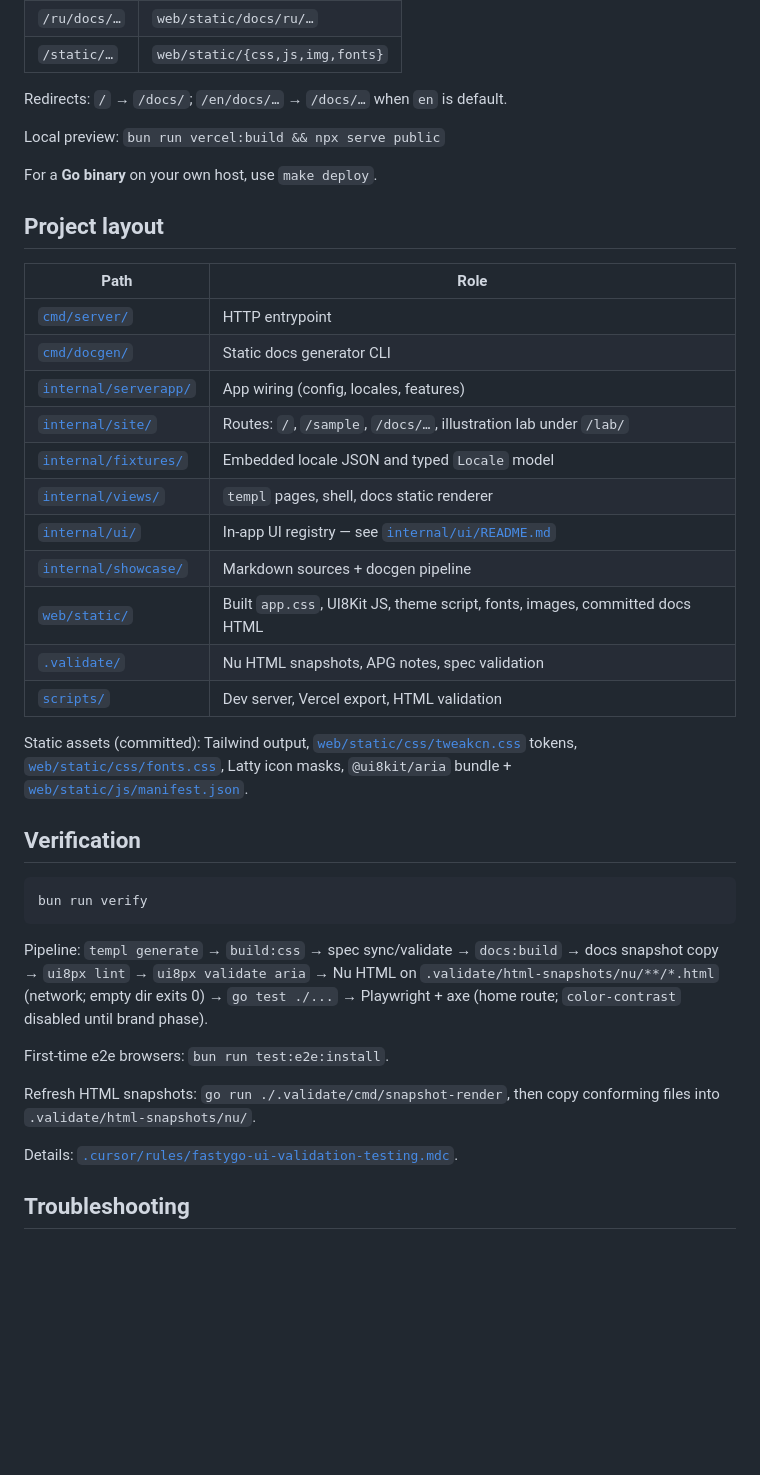
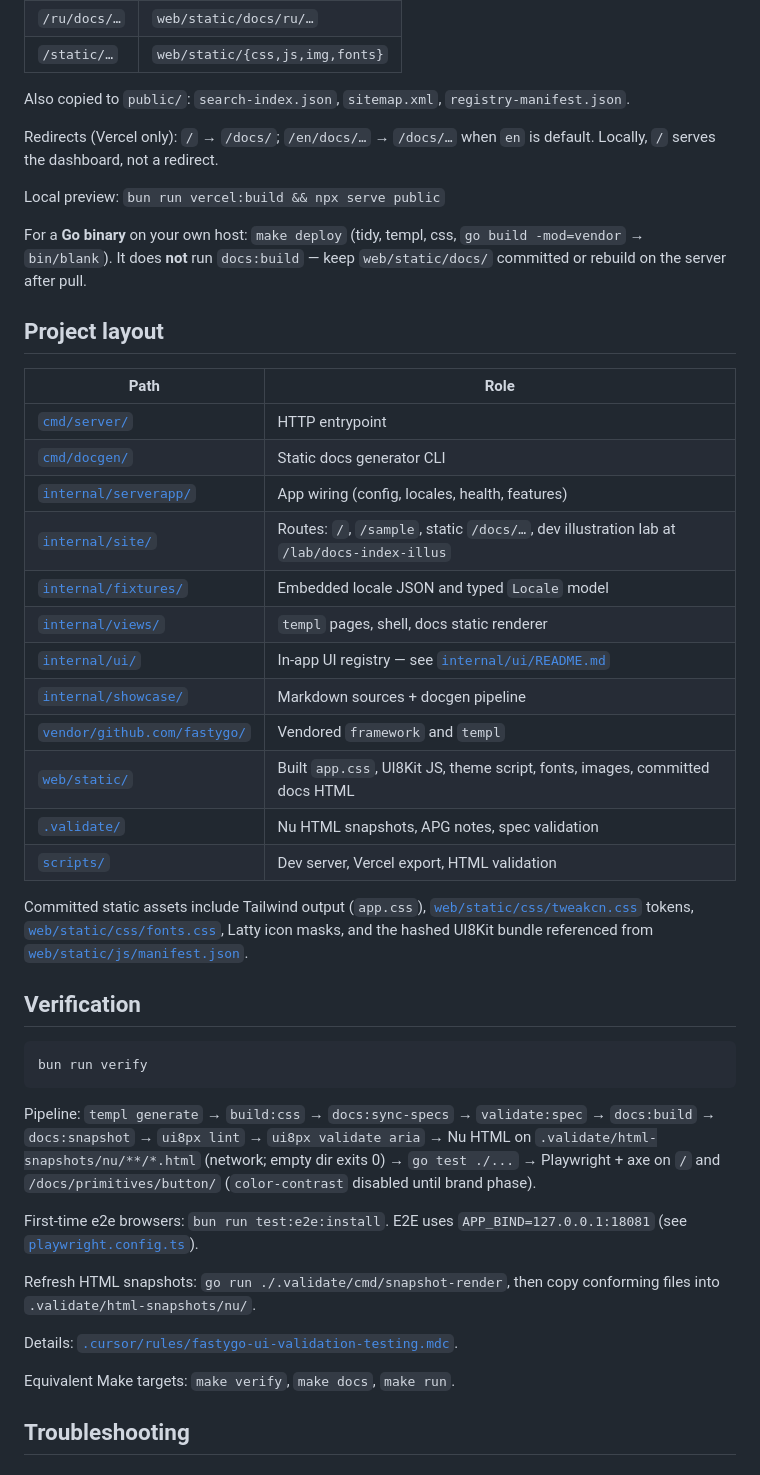
Before and after one commit to fastygo/ui, a Markdown page: README.md, the part around one of its changes. Rendered like a GitHub page; blank space fills up the shorter version.

````diff
--- a/README.md
+++ b/README.md
@@ -87,11 +81,13 @@ bun install && bun run build:css && node scripts/vercel-static-export.mjs
 | `/ru/docs/…` | `web/static/docs/ru/…` |
 | `/static/…` | `web/static/{css,js,img,fonts}` |
 
-Redirects: `/` → `/docs/`; `/en/docs/…` → `/docs/…` when `en` is default.
+Also copied to `public/`: `search-index.json`, `sitemap.xml`, `registry-manifest.json`.
+
+Redirects (Vercel only): `/` → `/docs/`; `/en/docs/…` → `/docs/…` when `en` is default. Locally, `/` serves the dashboard, not a redirect.
 
 Local preview: `bun run vercel:build && npx serve public`
 
-For a **Go binary** on your own host, use `make deploy`.
+For a **Go binary** on your own host: `make deploy` (tidy, templ, css, `go build -mod=vendor` → `bin/blank`). It does **not** run `docs:build` — keep `web/static/docs/` committed or rebuild on the server after pull.
 
 ## Project layout
 
@@ -99,17 +95,18 @@ For a **Go binary** on your own host, use `make deploy`.
 |------|------|
 | [`cmd/server/`](cmd/server/) | HTTP entrypoint |
 | [`cmd/docgen/`](cmd/docgen/) | Static docs generator CLI |
-| [`internal/serverapp/`](internal/serverapp/) | App wiring (config, locales, features) |
-| [`internal/site/`](internal/site/) | Routes: `/`, `/sample`, `/docs/…`, illustration lab under `/lab/` |
+| [`internal/serverapp/`](internal/serverapp/) | App wiring (config, locales, health, features) |
+| [`internal/site/`](internal/site/) | Routes: `/`, `/sample`, static `/docs/…`, dev illustration lab at `/lab/docs-index-illus` |
 | [`internal/fixtures/`](internal/fixtures/) | Embedded locale JSON and typed `Locale` model |
 | [`internal/views/`](internal/views/) | `templ` pages, shell, docs static renderer |
 | [`internal/ui/`](internal/ui/) | In-app UI registry — see [`internal/ui/README.md`](internal/ui/README.md) |
 | [`internal/showcase/`](internal/showcase/) | Markdown sources + docgen pipeline |
+| [`vendor/github.com/fastygo/`](vendor/github.com/fastygo/) | Vendored `framework` and `templ` |
 | [`web/static/`](web/static/) | Built `app.css`, UI8Kit JS, theme script, fonts, images, committed docs HTML |
 | [`.validate/`](.validate/) | Nu HTML snapshots, APG notes, spec validation |
 | [`scripts/`](scripts/) | Dev server, Vercel export, HTML validation |
 
-Static assets (committed): Tailwind output, [`web/static/css/tweakcn.css`](web/static/css/tweakcn.css) tokens, [`web/static/css/fonts.css`](web/static/css/fonts.css), Latty icon masks, `@ui8kit/aria` bundle + [`web/static/js/manifest.json`](web/static/js/manifest.json).
+Committed static assets include Tailwind output (`app.css`), [`web/static/css/tweakcn.css`](web/static/css/tweakcn.css) tokens, [`web/static/css/fonts.css`](web/static/css/fonts.css), Latty icon masks, and the hashed UI8Kit bundle referenced from [`web/static/js/manifest.json`](web/static/js/manifest.json).
 
 ## Verification
 
@@ -117,13 +114,15 @@ Static assets (committed): Tailwind output, [`web/static/css/tweakcn.css`](web/s
 bun run verify
 ```
 
-Pipeline: `templ generate` → `build:css` → spec sync/validate → `docs:build` → docs snapshot copy → `ui8px lint` → `ui8px validate aria` → Nu HTML on `.validate/html-snapshots/nu/**/*.html` (network; empty dir exits 0) → `go test ./...` → Playwright + axe (home route; `color-contrast` disabled until brand phase).
+Pipeline: `templ generate` → `build:css` → `docs:sync-specs` → `validate:spec` → `docs:build` → `docs:snapshot` → `ui8px lint` → `ui8px validate aria` → Nu HTML on `.validate/html-snapshots/nu/**/*.html` (network; empty dir exits 0) → `go test ./...` → Playwright + axe on `/` and `/docs/primitives/button/` (`color-contrast` disabled until brand phase).
 
-First-time e2e browsers: `bun run test:e2e:install`.
+First-time e2e browsers: `bun run test:e2e:install`. E2E uses `APP_BIND=127.0.0.1:18081` (see [`playwright.config.ts`](playwright.config.ts)).
 
 Refresh HTML snapshots: `go run ./.validate/cmd/snapshot-render`, then copy conforming files into `.validate/html-snapshots/nu/`.
 
 Details: [`.cursor/rules/fastygo-ui-validation-testing.mdc`](.cursor/rules/fastygo-ui-validation-testing.mdc).
+
+Equivalent Make targets: `make verify`, `make docs`, `make run`.
 
 ## Troubleshooting
 
````
Also changed, not shown: other parts of README.md (+16 -22 lines).
